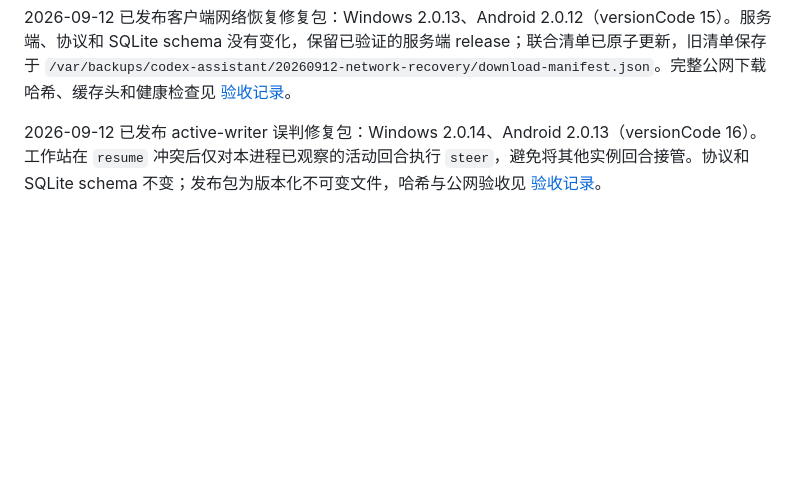
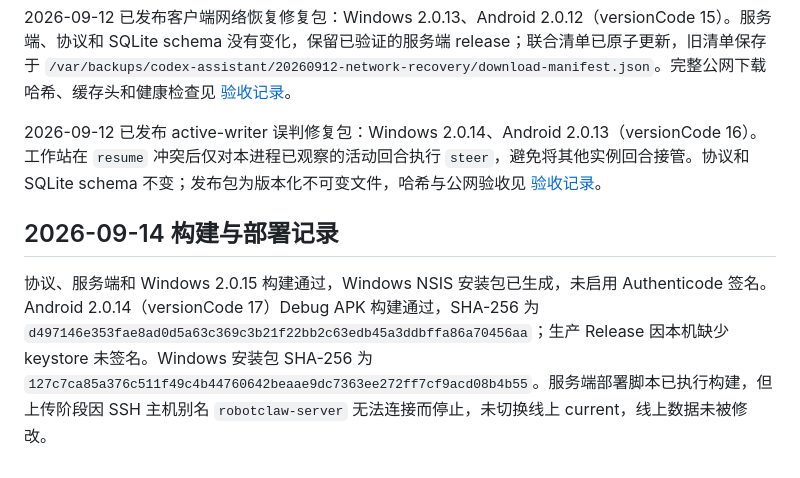
Before and after one commit to yingzhudashu/CodexAssistant, a Markdown page: docs/release.zh-CN.md, the part around the change. Drawn GitHub-style; blank space fills up the shorter version.

Commit message:
chore: record release build and deployment status

```diff
--- a/docs/release.zh-CN.md
+++ b/docs/release.zh-CN.md
@@ -49,3 +49,7 @@ Windows 使用 semver 比较顶层 version，仅提示更高的有效版本；An
 2026-09-12 已发布客户端网络恢复修复包：Windows 2.0.13、Android 2.0.12（versionCode 15）。服务端、协议和 SQLite schema 没有变化，保留已验证的服务端 release；联合清单已原子更新，旧清单保存于 `/var/backups/codex-assistant/20260912-network-recovery/download-manifest.json`。完整公网下载哈希、缓存头和健康检查见 [验收记录](acceptance.zh-CN.md)。
 
 2026-09-12 已发布 active-writer 误判修复包：Windows 2.0.14、Android 2.0.13（versionCode 16）。工作站在 `resume` 冲突后仅对本进程已观察的活动回合执行 `steer`，避免将其他实例回合接管。协议和 SQLite schema 不变；发布包为版本化不可变文件，哈希与公网验收见 [验收记录](acceptance.zh-CN.md)。
+
+## 2026-09-14 构建与部署记录
+
+协议、服务端和 Windows 2.0.15 构建通过，Windows NSIS 安装包已生成，未启用 Authenticode 签名。Android 2.0.14（versionCode 17）Debug APK 构建通过，SHA-256 为 `d497146e353fae8ad0d5a63c369c3b21f22bb2c63edb45a3ddbffa86a70456aa`；生产 Release 因本机缺少 keystore 未签名。Windows 安装包 SHA-256 为 `127c7ca85a376c511f49c4b44760642beaae9dc7363ee272ff7cf9acd08b4b55`。服务端部署脚本已执行构建，但上传阶段因 SSH 主机别名 `robotclaw-server` 无法连接而停止，未切换线上 current，线上数据未被修改。
```
